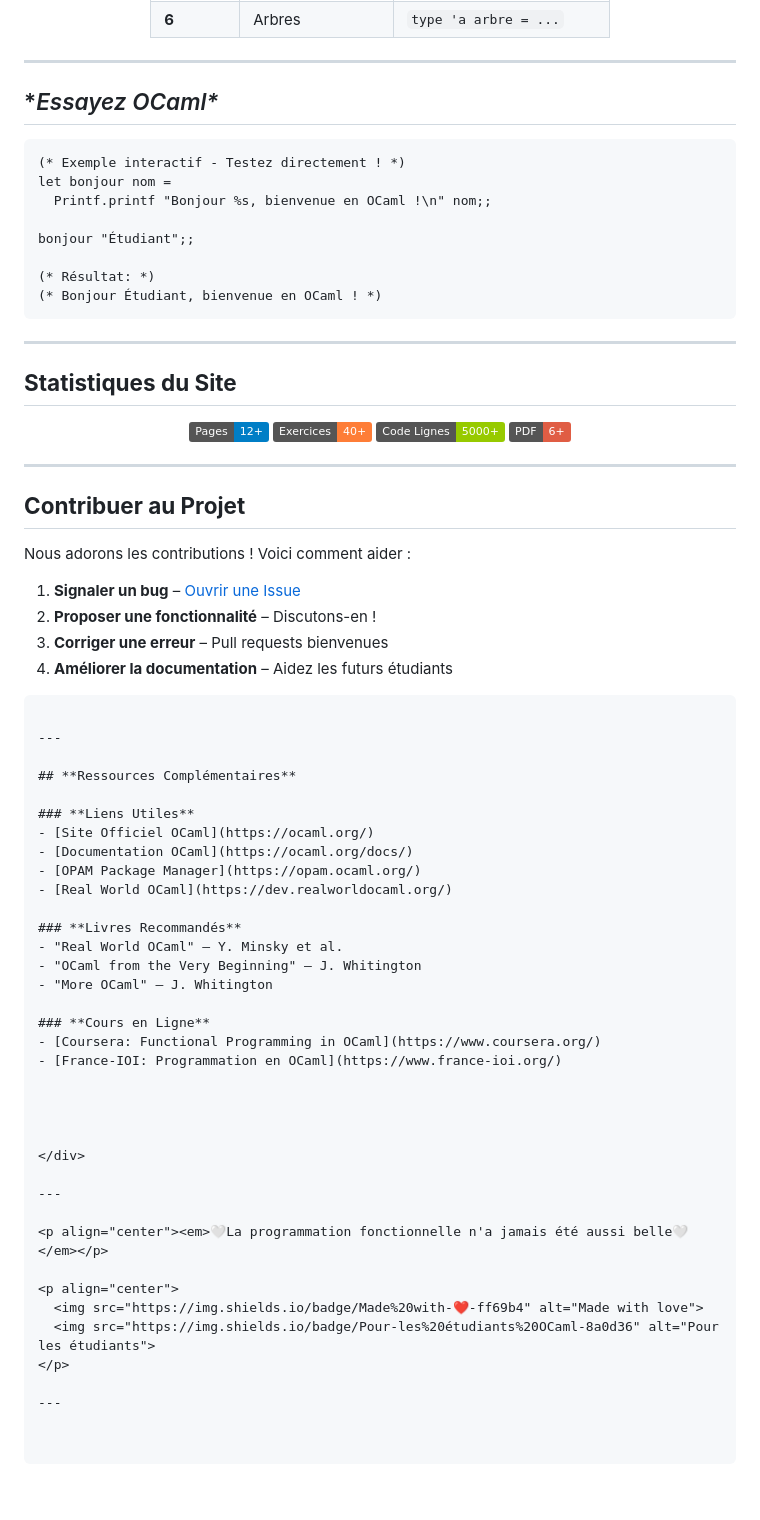
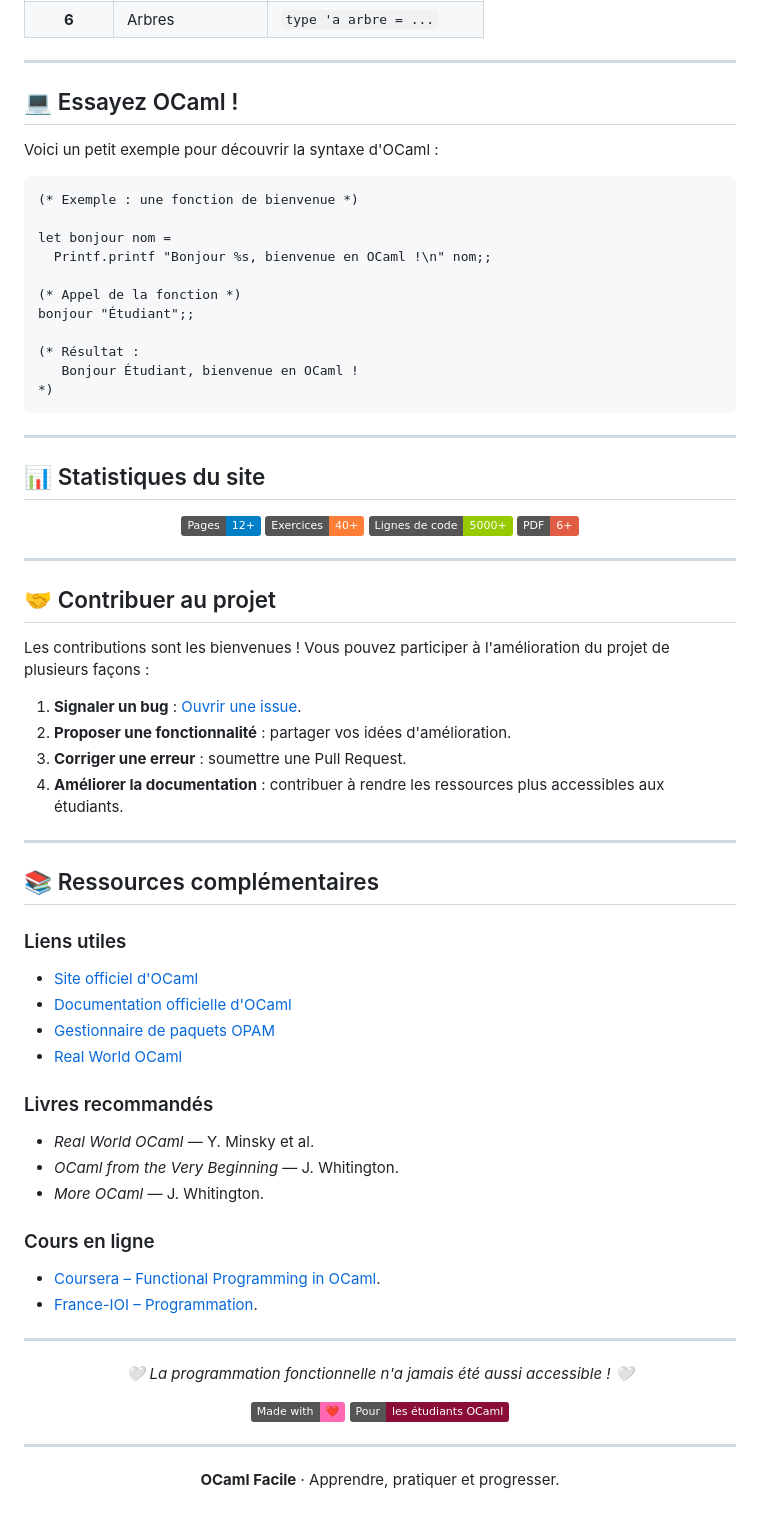
Before and after one commit to Siamsell/ocaml-tutorial, a Markdown page: README.md, the part around one of its changes. Drawn GitHub-style; badges without logos; blank space fills up the shorter version.

````diff
--- a/README.md
+++ b/README.md
@@ -107,69 +125,72 @@ sudo apt install ocaml opam
 ---
 
-## **Essayez OCaml\**
+## 💻 Essayez OCaml !
+
+Voici un petit exemple pour découvrir la syntaxe d'OCaml :
 
 ```ocaml
-(* Exemple interactif - Testez directement ! *)
+(* Exemple : une fonction de bienvenue *)
+
 let bonjour nom =
   Printf.printf "Bonjour %s, bienvenue en OCaml !\n" nom;;
 
+(* Appel de la fonction *)
 bonjour "Étudiant";;
 
-(* Résultat: *)
-(* Bonjour Étudiant, bienvenue en OCaml ! *)
+(* Résultat :
+   Bonjour Étudiant, bienvenue en OCaml !
+*)
 ```
 
 ---
 
-## **Statistiques du Site**
+## 📊 Statistiques du site
 
 <p align="center">
   <img src="https://img.shields.io/badge/Pages-12+-blue" alt="Pages">
   <img src="https://img.shields.io/badge/Exercices-40+-orange" alt="Exercices">
-  <img src="https://img.shields.io/badge/Code_Lignes-5000+-green" alt="Lignes de code">
-  <img src="https://img.shields.io/badge/PDF-6+-red" alt="PDFs">
+  <img src="https://img.shields.io/badge/Lignes_de_code-5000+-green" alt="Lignes de code">
+  <img src="https://img.shields.io/badge/PDF-6+-red" alt="PDF">
 </p>
 
 ---
 
-## **Contribuer au Projet**
+## 🤝 Contribuer au projet
 
-Nous adorons les contributions ! Voici comment aider :
+Les contributions sont les bienvenues ! Vous pouvez participer à l'amélioration du projet de plusieurs façons :
 
-1. **Signaler un bug** – [Ouvrir une Issue](https://github.com/siamsell/ocaml-tutorial/issues)
-2. **Proposer une fonctionnalité** – Discutons-en !
-3. **Corriger une erreur** – Pull requests bienvenues
-4. **Améliorer la documentation** – Aidez les futurs étudiants
-
-```
+1. **Signaler un bug** : [Ouvrir une issue](https://github.com/siamsell/ocaml-tutorial/issues).
+2. **Proposer une fonctionnalité** : partager vos idées d'amélioration.
+3. **Corriger une erreur** : soumettre une Pull Request.
+4. **Améliorer la documentation** : contribuer à rendre les ressources plus accessibles aux étudiants.
 
 ---
 
-## **Ressources Complémentaires**
+## 📚 Ressources complémentaires
 
-### **Liens Utiles**
-- [Site Officiel OCaml](https://ocaml.org/)
-- [Documentation OCaml](https://ocaml.org/docs/)
-- [OPAM Package Manager](https://opam.ocaml.org/)
+### Liens utiles
+
+- [Site officiel d'OCaml](https://ocaml.org/)
+- [Documentation officielle d'OCaml](https://ocaml.org/docs/)
+- [Gestionnaire de paquets OPAM](https://opam.ocaml.org/)
 - [Real World OCaml](https://dev.realworldocaml.org/)
 
-### **Livres Recommandés**
-- "Real World OCaml" – Y. Minsky et al.
-- "OCaml from the Very Beginning" – J. Whitington
-- "More OCaml" – J. Whitington
+### Livres recommandés
 
-### **Cours en Ligne**
-- [Coursera: Functional Programming in OCaml](https://www.coursera.org/)
-- [France-IOI: Programmation en OCaml](https://www.france-ioi.org/)
+- *Real World OCaml* — Y. Minsky et al.
+- *OCaml from the Very Beginning* — J. Whitington.
+- *More OCaml* — J. Whitington.
 
+### Cours en ligne
 
-
-
-</div>
+- [Coursera – Functional Programming in OCaml](https://www.coursera.org/).
+- [France-IOI – Programmation](https://www.france-ioi.org/).
 
 ---
 
-<p align="center"><em>🤍La programmation fonctionnelle n'a jamais été aussi belle🤍</em></p>
+<p align="center">
+  <em>🤍 La programmation fonctionnelle n'a jamais été aussi accessible ! 🤍</em>
+</p>
 
 <p align="center">
   <img src="https://img.shields.io/badge/Made%20with-❤️-ff69b4" alt="Made with love">
@@ -178,5 +199,6 @@ Nous adorons les contributions ! Voici comment aider :
 
 ---
 
-
-```
+<p align="center">
+  <strong>OCaml Facile</strong> · Apprendre, pratiquer et progresser.
+</p>
````
Also changed, not shown: other parts of README.md (+67 -49 lines).
